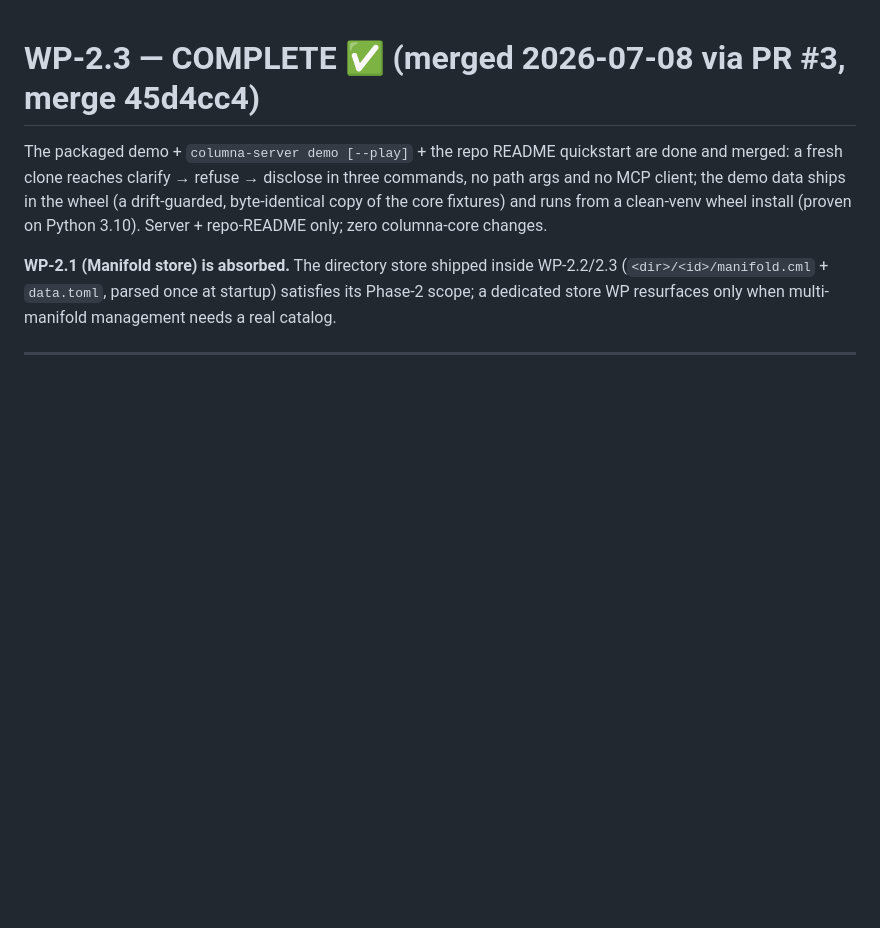
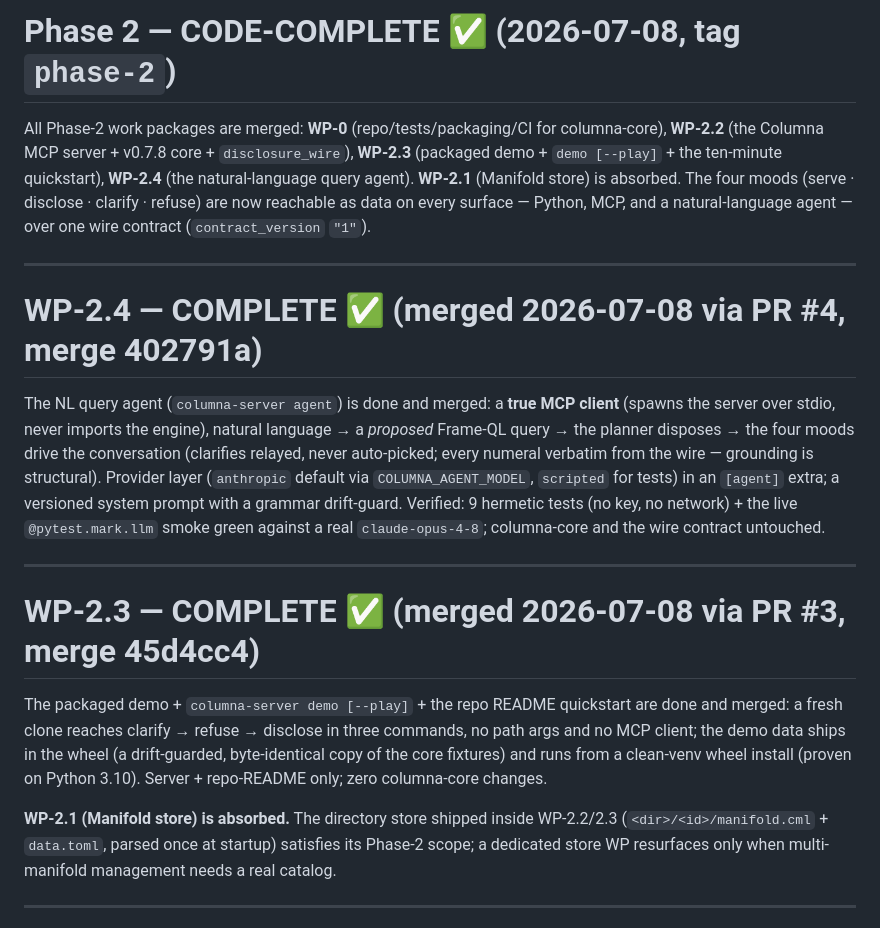
Before and after one commit to datumwise/columna, a Markdown page: CLAUDE.md, the part around the change. Rendered like a GitHub page; blank space fills up the shorter version.

Commit message:
docs: WP-2.4 COMPLETE; Phase 2 CODE-COMPLETE breadcrumb
Mark WP-2.4 COMPLETE (merged via PR #4, 402791a) — the NL query agent as a true
MCP client, four moods, hermetic + live-smoke verified. Add the Phase-2
CODE-COMPLETE breadcrumb: all Phase-2 WPs (WP-0, 2.2, 2.3, 2.4) merged, WP-2.1
absorbed; the four moods are reachable as data on every surface over one wire
contract. Tagged phase-2.

Co-Authored-By: Claude Opus 4.8 <noreply@anthropic.com>

```diff
--- a/CLAUDE.md
+++ b/CLAUDE.md
@@ -1,3 +1,26 @@
+# Phase 2 — CODE-COMPLETE ✅ (2026-07-08, tag `phase-2`)
+
+All Phase-2 work packages are merged: **WP-0** (repo/tests/packaging/CI for columna-core), **WP-2.2**
+(the Columna MCP server + v0.7.8 core + `disclosure_wire`), **WP-2.3** (packaged demo +
+`demo [--play]` + the ten-minute quickstart), **WP-2.4** (the natural-language query agent).
+**WP-2.1** (Manifold store) is absorbed. The four moods (serve · disclose · clarify · refuse) are
+now reachable as data on every surface — Python, MCP, and a natural-language agent — over one wire
+contract (`contract_version` `"1"`).
+
+---
+
+# WP-2.4 — COMPLETE ✅ (merged 2026-07-08 via PR #4, merge 402791a)
+
+The NL query agent (`columna-server agent`) is done and merged: a **true MCP client** (spawns the
+server over stdio, never imports the engine), natural language → a *proposed* Frame-QL query → the
+planner disposes → the four moods drive the conversation (clarifies relayed, never auto-picked; every
+numeral verbatim from the wire — grounding is structural). Provider layer (`anthropic` default via
+`COLUMNA_AGENT_MODEL`, `scripted` for tests) in an `[agent]` extra; a versioned system prompt with a
+grammar drift-guard. Verified: 9 hermetic tests (no key, no network) + the live `@pytest.mark.llm`
+smoke green against a real `claude-opus-4-8`; columna-core and the wire contract untouched.
+
+---
+
 # WP-2.3 — COMPLETE ✅ (merged 2026-07-08 via PR #3, merge 45d4cc4)
 
 The packaged demo + `columna-server demo [--play]` + the repo README quickstart are done and merged:
```
